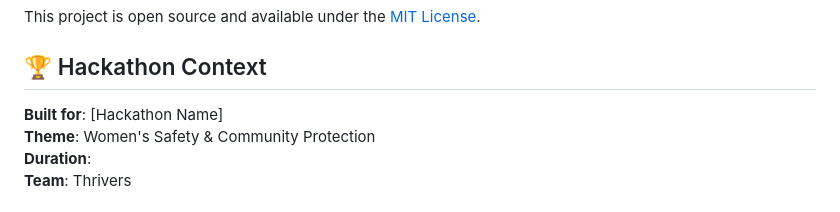
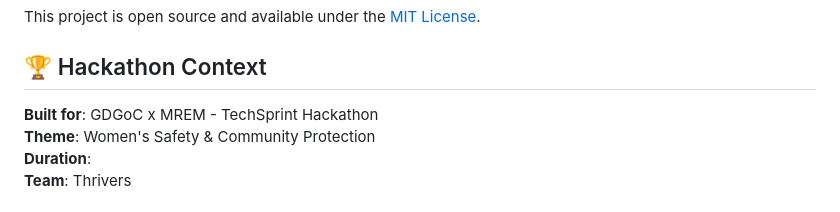
Before and after one commit to akavinashsingh/safeRoute-AI, a Markdown page: README.md, the part around the change. GitHub-like rendering.

```diff
--- a/README.md
+++ b/README.md
@@ -270,7 +270,7 @@ This project is open source and available under the [MIT License](LICENSE).
 
 ## 🏆 Hackathon Context
 
-**Built for**: [Hackathon Name]
+**Built for**: GDGoC x MREM - TechSprint Hackathon
 **Theme**: Women's Safety & Community Protection
 **Duration**:
 **Team**: Thrivers
```
